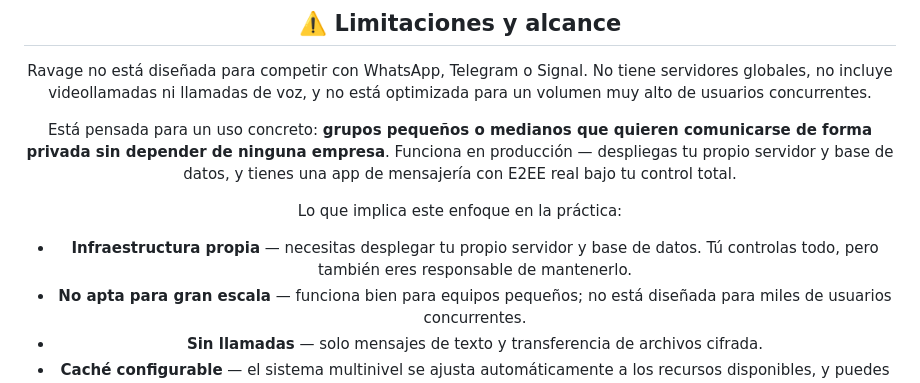
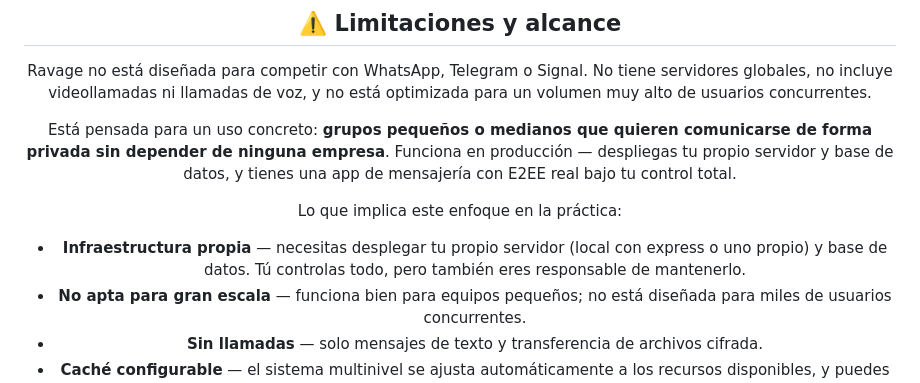
Before and after one commit to MateoGonzalezLourido/Ravage, a Markdown page: README.md, the part around the change. Rendered like a GitHub page.

```diff
--- a/README.md
+++ b/README.md
@@ -24,7 +24,7 @@ Está pensada para un uso concreto: **grupos pequeños o medianos que quieren co
 
 Lo que implica este enfoque en la práctica:
 
-- **Infraestructura propia** — necesitas desplegar tu propio servidor y base de datos. Tú controlas todo, pero también eres responsable de mantenerlo.
+- **Infraestructura propia** — necesitas desplegar tu propio servidor (local con express o uno propio) y base de datos. Tú controlas todo, pero también eres responsable de mantenerlo.
 - **No apta para gran escala** — funciona bien para equipos pequeños; no está diseñada para miles de usuarios concurrentes.
 - **Sin llamadas** — solo mensajes de texto y transferencia de archivos cifrada.
 - **Caché configurable** — el sistema multinivel se ajusta automáticamente a los recursos disponibles, y puedes limitar manualmente el uso de RAM y disco.
```
